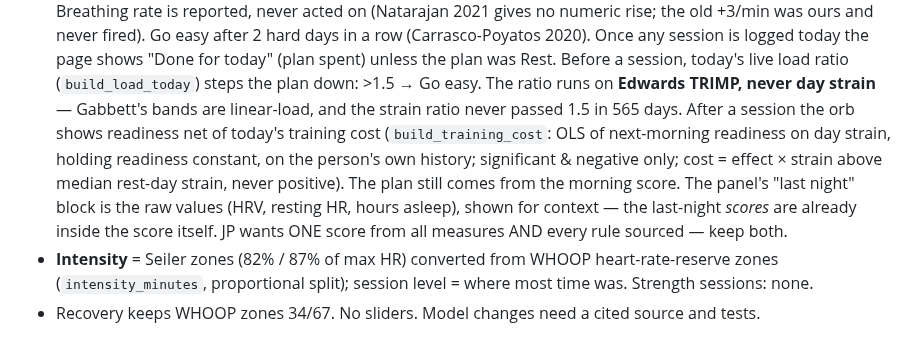
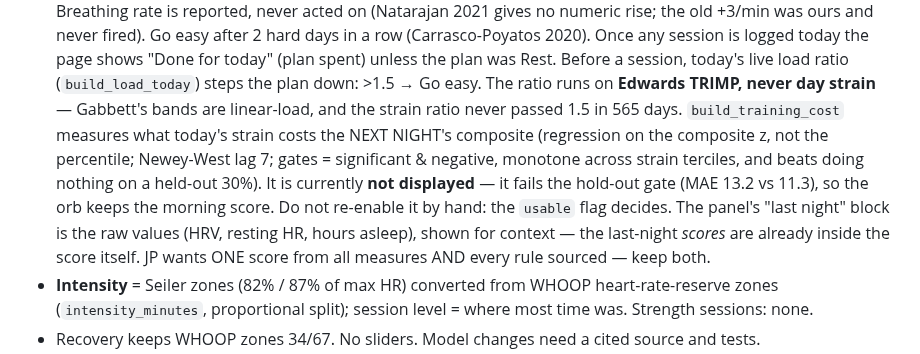
Before and after one commit to jpselwan123/whoop-dashboard, a Markdown page: CLAUDE.md, the part around the change. Drawn GitHub-style.

```diff
--- a/CLAUDE.md
+++ b/CLAUDE.md
@@ -64,9 +64,10 @@ python3 scripts/privacy_scan.py [--staged]          # must be clean before any p
   logged today the page shows "Done for today" (plan spent) unless the plan was Rest. Before a session, today's
   live load ratio (`build_load_today`) steps the plan down: >1.5 → Go easy. The ratio runs on **Edwards TRIMP,
   never day strain** — Gabbett's bands are linear-load, and the strain ratio never passed 1.5 in 565 days.
-  After a session the orb shows readiness net of today's training cost (`build_training_cost`: OLS of next-morning
-  readiness on day strain, holding readiness constant, on the person's own history; significant & negative only;
-  cost = effect × strain above median rest-day strain, never positive). The plan still comes from the morning score. The panel's "last night" block is the raw
+  `build_training_cost` measures what today's strain costs the NEXT NIGHT's composite (regression on the composite
+  z, not the percentile; Newey-West lag 7; gates = significant & negative, monotone across strain terciles, and
+  beats doing nothing on a held-out 30%). It is currently **not displayed** — it fails the hold-out gate (MAE 13.2
+  vs 11.3), so the orb keeps the morning score. Do not re-enable it by hand: the `usable` flag decides. The panel's "last night" block is the raw
   values (HRV, resting HR, hours asleep), shown for context — the last-night *scores* are already inside the
   score itself. JP wants ONE score from all measures AND every rule sourced — keep both.
 - **Intensity** = Seiler zones (82% / 87% of max HR) converted from WHOOP heart-rate-reserve zones
```
Also changed, not shown: README.md (+2 -2 lines), docs/screenshots/long-term.png, docs/screenshots/overview.png, docs/screenshots/weekly.png, 6 other files.
